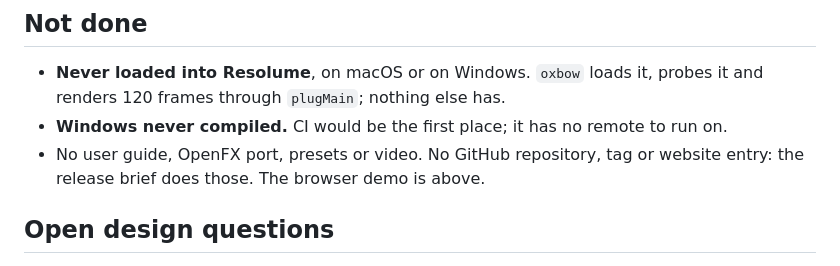
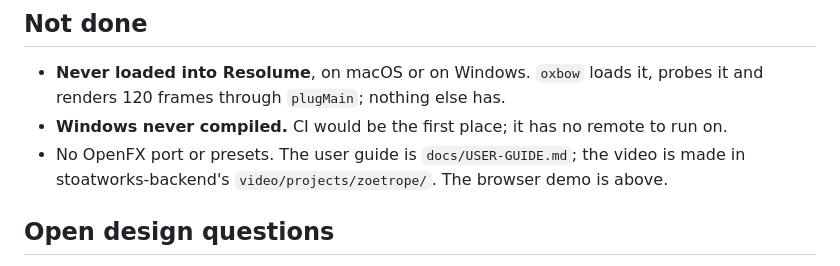
Before and after one commit to stoatworks-labs/zoetrope, a Markdown page: AGENTS.md, the part around the change. Drawn GitHub-style.

```diff
--- a/AGENTS.md
+++ b/AGENTS.md
@@ -389,8 +389,8 @@ the DNS record, the deploy and a deploy workflow were left to the release.
 - **Never loaded into Resolume**, on macOS or on Windows. `oxbow` loads it, probes it and
   renders 120 frames through `plugMain`; nothing else has.
 - **Windows never compiled.** CI would be the first place; it has no remote to run on.
-- No user guide, OpenFX port, presets or video. No GitHub repository, tag or website
-  entry: the release brief does those. The browser demo is above.
+- No OpenFX port or presets. The user guide is `docs/USER-GUIDE.md`; the video is made in
+  stoatworks-backend's `video/projects/zoetrope/`. The browser demo is above.
 
 ## Open design questions
 
```
Also changed, not shown: CLAUDE.md (+1 -1 lines), README.md (+3 -2 lines).
